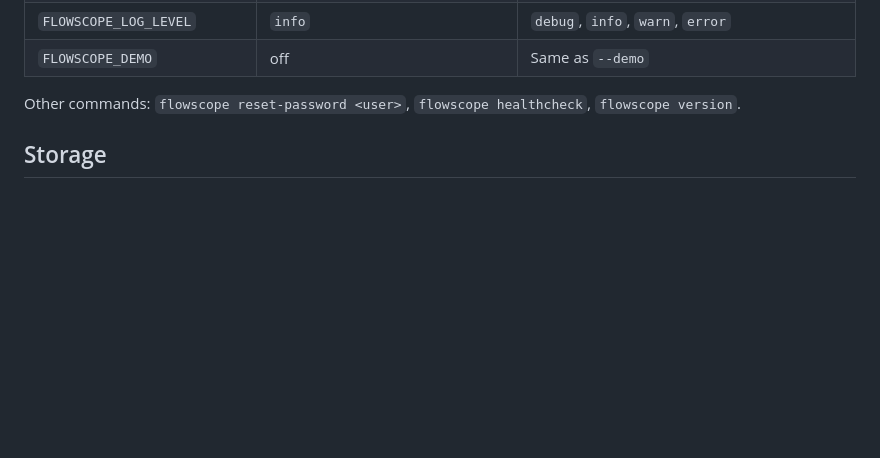
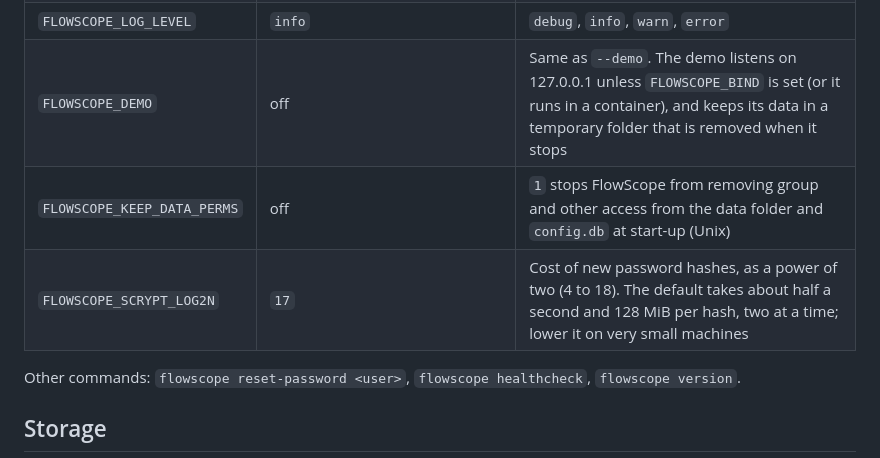
Before and after one commit to jballanger0226/FlowScope, a Markdown page: README.md, the part around the change. Drawn GitHub-style; blank space fills up the shorter version.

Commit message:
docs: describe token, SNMP-admin, demo and password-hash changes
Co-Authored-By: Claude Sonnet 5.5 <noreply@anthropic.com>
Claude-Session: https://claude.ai/code/session_01V781t4GjsBfxcsRFGkXzVv

```diff
--- a/README.md
+++ b/README.md
@@ -118,7 +118,9 @@ All settings are environment variables.
 | `FLOWSCOPE_BACKEND` | | `sqlite` or `clickhouse`: which store a **new** install starts with. Empty: ClickHouse when `FLOWSCOPE_CLICKHOUSE_URL` is set, otherwise SQLite. |
 | `FLOWSCOPE_CLICKHOUSE_WAIT` | `60` | Seconds to wait at start-up for ClickHouse to answer before falling back to SQLite for that run (ClickHouse is often still starting after a reboot or `docker compose up`) |
 | `FLOWSCOPE_LOG_LEVEL` | `info` | `debug`, `info`, `warn`, `error` |
-| `FLOWSCOPE_DEMO` | off | Same as `--demo` |
+| `FLOWSCOPE_DEMO` | off | Same as `--demo`. The demo listens on 127.0.0.1 unless `FLOWSCOPE_BIND` is set (or it runs in a container), and keeps its data in a temporary folder that is removed when it stops |
+| `FLOWSCOPE_KEEP_DATA_PERMS` | off | `1` stops FlowScope from removing group and other access from the data folder and `config.db` at start-up (Unix) |
+| `FLOWSCOPE_SCRYPT_LOG2N` | `17` | Cost of new password hashes, as a power of two (4 to 18). The default takes about half a second and 128 MiB per hash, two at a time; lower it on very small machines |
 
 Other commands: `flowscope reset-password <user>`, `flowscope healthcheck`, `flowscope version`.
 
```
Also changed, not shown: docs/security.md (+2 -2 lines).
